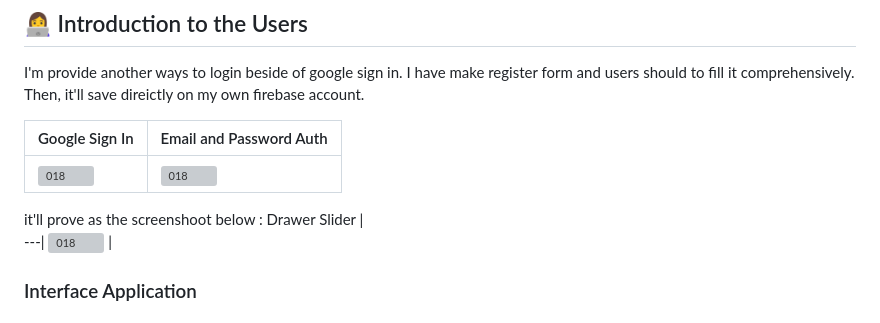
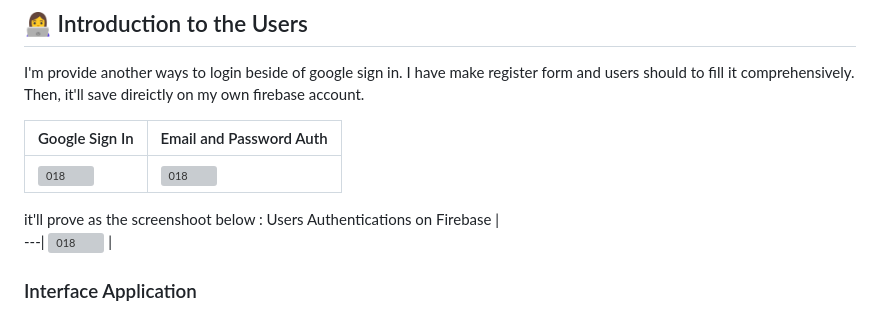
Before and after one commit to DIOAPRIANSYAH/aplikasi-kuliner-madura, a Markdown page: README.md, the part around the change. Rendered like a GitHub page; grey boxes are pictures that could not be loaded.

```diff
--- a/README.md
+++ b/README.md
@@ -165,7 +165,7 @@ Google Sign In | Email and Password Auth
 <img width="200" alt="018" src="docs\screenshoot_project\gif\login.gif"> | <img width="200" alt="018" src="docs\screenshoot_project\gif\register.gif">
 
 it'll prove as the screenshoot below :
-Drawer Slider |
+Users Authentications on Firebase |
 ---|
 <img width="600" alt="018" src="docs\screenshoot_project\images\16.jpg"> |
 
```
